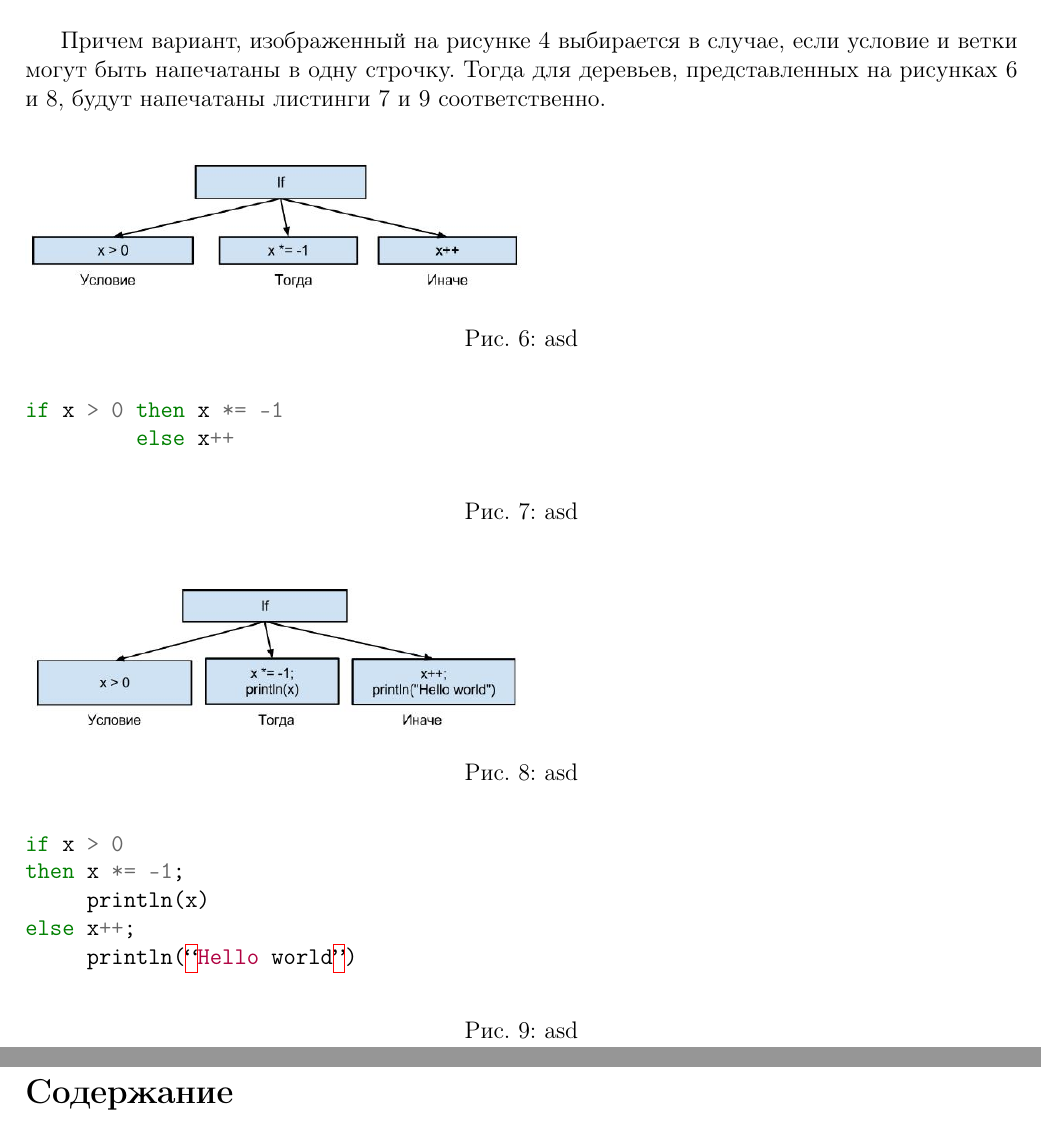
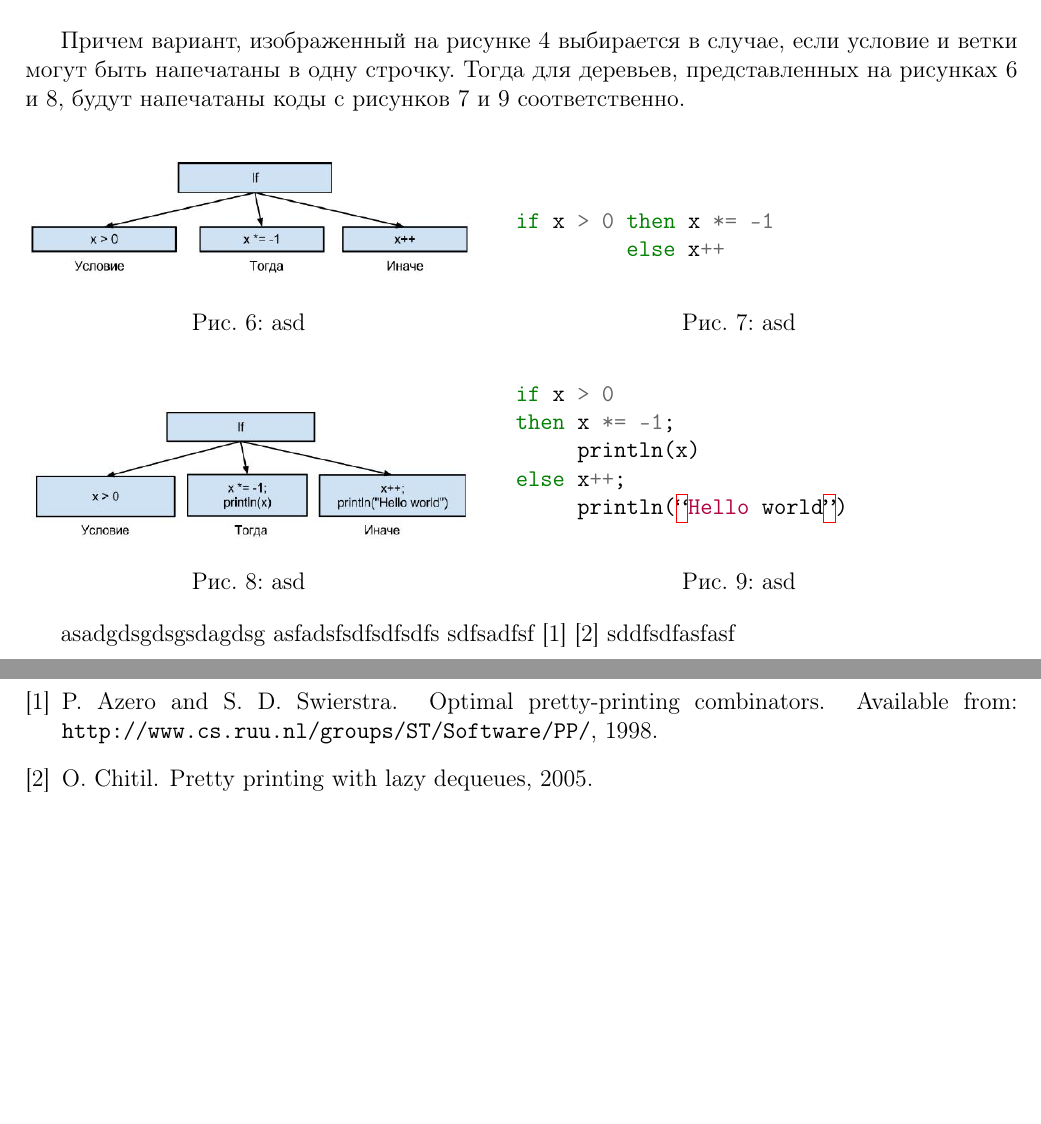
Before and after one commit to anlun/coursePaper, a LaTeX document (work/main.tex, which reads work/introduction.tex): two parts of pages 3 and 4 of 4 before the commit and two parts of pages 3 and 4 of 5 after it, joined at a grey line, cut so that both start at the same text, the shorter picture padded with empty space. Compiled offline with pdfLaTeX.

Commit message:
Working on links

```diff
--- a/work/introduction.tex
+++ b/work/introduction.tex
@@ -45,28 +43,43 @@
 	\label{fig:ifTemplate2}
 \end{figure}
 
-Причем вариант, изображенный на рисунке~\ref{fig:ifTemplate1} выбирается в случае, если условие и ветки могут быть напечатаны в одну строчку. Тогда для деревьев, представленных на рисунках \ref{fig:ifImage1} и \ref{fig:ifImage2}, будут напечатаны листинги \ref{fig:ifCode1} и \ref{fig:ifCode2} соответственно.
+Причем вариант, изображенный на рисунке~\ref{fig:ifTemplate1} выбирается в случае, если условие и ветки могут быть напечатаны в одну строчку. Тогда для деревьев, представленных на рисунках \ref{fig:ifImage1} и \ref{fig:ifImage2}, будут напечатаны коды с рисунков \ref{fig:ifCode1} и \ref{fig:ifCode2} соответственно.
 
 \begin{figure}[h!]
-\includegraphics[width=0.5\linewidth]{if1}
+	\begin{minipage}[b]{0.45\linewidth}
+		\centering
+		\includegraphics[width=\textwidth]{if1}
 		\caption{asd}
 		\label{fig:ifImage1}
+	\end{minipage}
+	\hspace{0.5cm}
+	\begin{minipage}[b]{0.45\linewidth}
+		\centering
+		\inputminted{haskell}{codes/ifCode1.hs}
+		\caption{asd}
+		\label{fig:ifCode1}
+	\end{minipage}
 \end{figure}
 
 \begin{figure}[h!]
-\inputminted{haskell}{codes/ifCode1.hs}
-\caption{asd}
-\label{fig:ifCode1}
-\end{figure}
-
-\begin{figure}[h!]
-\includegraphics[width=0.5\linewidth]{if2}
+	\begin{minipage}[b]{0.45\linewidth}
+		\centering
+		\includegraphics[width=\textwidth]{if2}
 		\caption{asd}
 		\label{fig:ifImage2}
-\end{figure}
-
-\begin{figure}[h!]
+	\end{minipage}
+	\hspace{0.5cm}
+	\begin{minipage}[b]{0.45\linewidth}
+		\centering
 		\inputminted{haskell}{codes/ifCode2.hs}
 		\caption{asd}
 		\label{fig:ifCode2}
+	\end{minipage}
 \end{figure}
+
+%%bib testing
+asadgdsgdsgsdagdsg asfadsfsdfsdfsdfs
+sdfsadfsf
+\cite{swierstra}
+\cite{olaf}
+sddfsdfasfasf
--- a/work/main.tex
+++ b/work/main.tex
@@ -24,6 +24,8 @@
 % }
 \usepackage[hidelinks]{hyperref}
 
+\usepackage{wrapfig}
+
 % \renewcommand{\theenumi}{\arabic{enumi}}% Меняем везде перечисления на цифра.цифра
 % \renewcommand{\labelenumi}{\arabic{enumi}}% Меняем везде перечисления на цифра.цифра
 % \renewcommand{\theenumii}{.\arabic{enumii}}% Меняем везде перечисления на цифра.цифра
@@ -34,9 +36,11 @@
 % \newcommand{\imgh}[3]{\begin{figure}[h]\center{\includegraphics[width=#1]{#2}}\caption{#3}\label{ris:#2}\end{figure}}
 
 \begin{document}
-\input{title}% это титульный лист
+\input{title}
+\newpage
 \input{introduction}
-%\input{RefProject-Title}% это титульный лист
+\newpage
+\input{links}
 %\input{RefProject-Description}% это описание
 %\input{RefProject-Algoritm}% это описание алгоритмов
 %\input{RefProject-Finish}% заключение
```
Also changed, not shown: work/articles.bib (added, +26 -0 lines), work/links.tex (added, +2 -0 lines), work/makefile, work/introduction.tex (2 more changed lines). Lines whose indentation alone changed are shown as unchanged.
